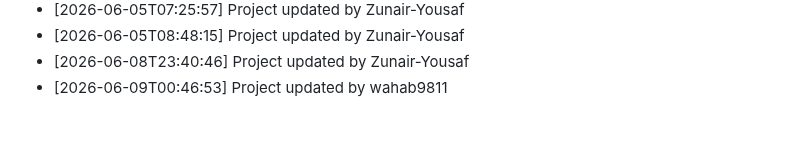
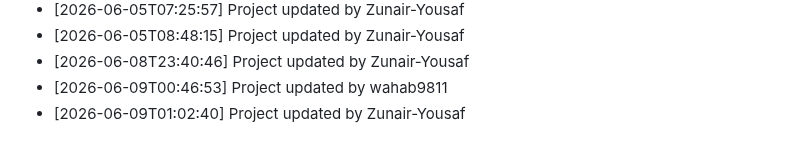
Before and after one commit to wahab9811/Teacher-TimeTable-Management-System, a Markdown page: commit_history.md, the part around the change. GitHub-like rendering.

Commit message:
Update project structure and files

```diff
--- a/commit_history.md
+++ b/commit_history.md
@@ -207,3 +207,4 @@
 - [2026-06-05T08:48:15] Project updated by Zunair-Yousaf
 - [2026-06-08T23:40:46] Project updated by Zunair-Yousaf
 - [2026-06-09T00:46:53] Project updated by wahab9811
+- [2026-06-09T01:02:40] Project updated by Zunair-Yousaf
```
